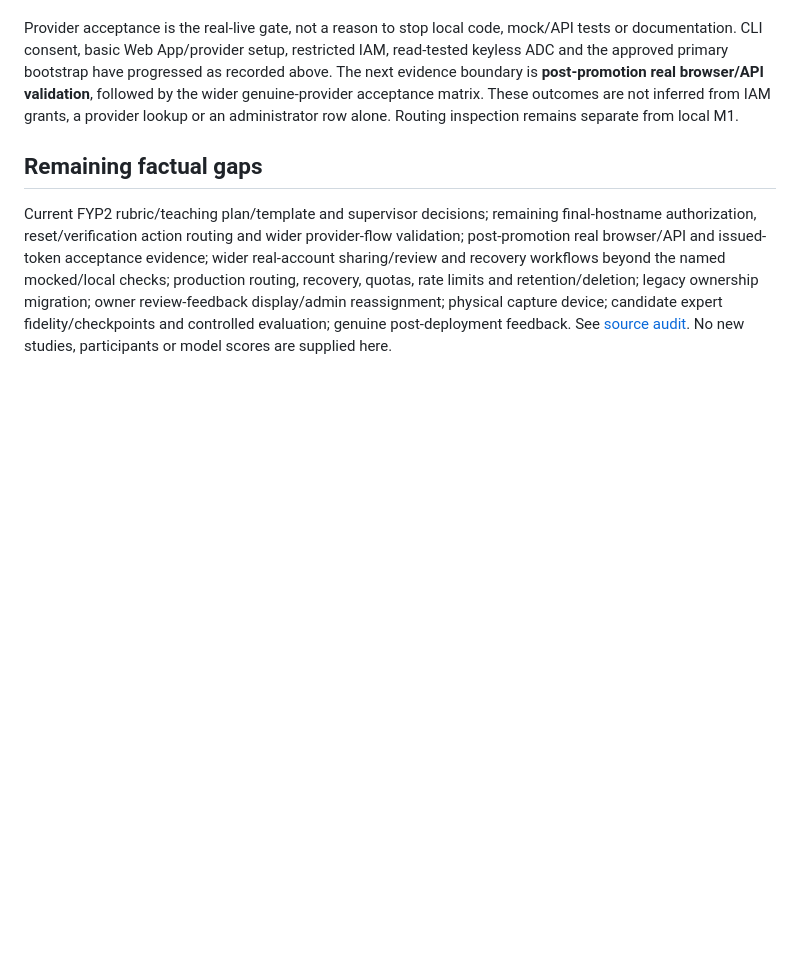
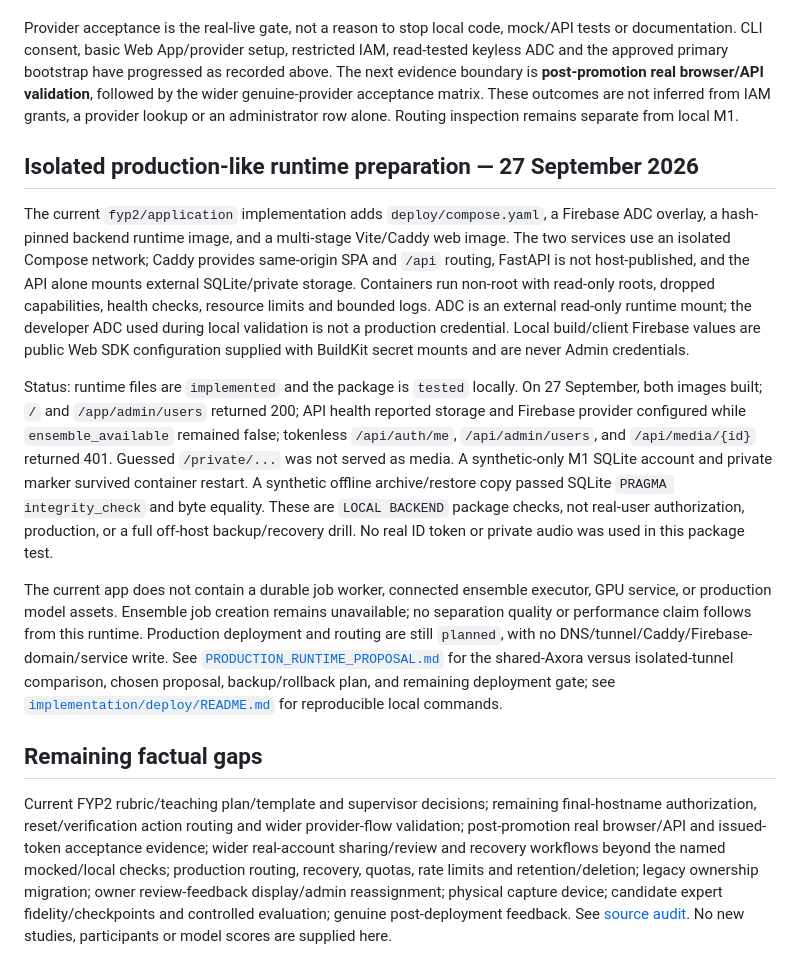
Before and after one commit to ASHRAF-2004/fyp-cardiopulmonary-sound-separation-report, a Markdown page: fyp2/M1_IMPLEMENTATION_AND_TEST_NOTES.md, the part around the change. Drawn GitHub-style; blank space fills up the shorter version.

Commit message:
docs: record isolated runtime preparation

```diff
--- a/fyp2/M1_IMPLEMENTATION_AND_TEST_NOTES.md
+++ b/fyp2/M1_IMPLEMENTATION_AND_TEST_NOTES.md
@@ -230,6 +230,36 @@ Do not mark all cases passed because a subset passed. Record a 503/unavailable r
 
 Provider acceptance is the real-live gate, not a reason to stop local code, mock/API tests or documentation. CLI consent, basic Web App/provider setup, restricted IAM, read-tested keyless ADC and the approved primary bootstrap have progressed as recorded above. The next evidence boundary is **post-promotion real browser/API validation**, followed by the wider genuine-provider acceptance matrix. These outcomes are not inferred from IAM grants, a provider lookup or an administrator row alone. Routing inspection remains separate from local M1.
 
+## Isolated production-like runtime preparation — 27 September 2026
+
+The current `fyp2/application` implementation adds `deploy/compose.yaml`, a Firebase ADC
+overlay, a hash-pinned backend runtime image, and a multi-stage Vite/Caddy web image. The
+two services use an isolated Compose network; Caddy provides same-origin SPA and `/api`
+routing, FastAPI is not host-published, and the API alone mounts external SQLite/private
+storage. Containers run non-root with read-only roots, dropped capabilities, health checks,
+resource limits and bounded logs. ADC is an external read-only runtime mount; the developer
+ADC used during local validation is not a production credential. Local build/client Firebase
+values are public Web SDK configuration supplied with BuildKit secret mounts and are never
+Admin credentials.
+
+Status: runtime files are `implemented` and the package is `tested` locally. On 27 September,
+both images built; `/` and `/app/admin/users` returned 200; API health reported storage and
+Firebase provider configured while `ensemble_available` remained false; tokenless `/api/auth/me`,
+`/api/admin/users`, and `/api/media/{id}` returned 401. Guessed `/private/...` was not served as
+media. A synthetic-only M1 SQLite account and private marker survived container restart. A
+synthetic offline archive/restore copy passed SQLite `PRAGMA integrity_check` and byte equality.
+These are `LOCAL BACKEND` package checks, not real-user authorization, production, or a full
+off-host backup/recovery drill. No real ID token or private audio was used in this package test.
+
+The current app does not contain a durable job worker, connected ensemble executor, GPU
+service, or production model assets. Ensemble job creation remains unavailable; no separation
+quality or performance claim follows from this runtime. Production deployment and routing are
+still `planned`, with no DNS/tunnel/Caddy/Firebase-domain/service write. See
+[`PRODUCTION_RUNTIME_PROPOSAL.md`](../../planning/PRODUCTION_RUNTIME_PROPOSAL.md) for the
+shared-Axora versus isolated-tunnel comparison, chosen proposal, backup/rollback plan, and
+remaining deployment gate; see [`implementation/deploy/README.md`](../../implementation/deploy/README.md)
+for reproducible local commands.
+
 ## Remaining factual gaps
 
 Current FYP2 rubric/teaching plan/template and supervisor decisions; remaining final-hostname authorization, reset/verification action routing and wider provider-flow validation; post-promotion real browser/API and issued-token acceptance evidence; wider real-account sharing/review and recovery workflows beyond the named mocked/local checks; production routing, recovery, quotas, rate limits and retention/deletion; legacy ownership migration; owner review-feedback display/admin reassignment; physical capture device; candidate expert fidelity/checkpoints and controlled evaluation; genuine post-deployment feedback. See [source audit](provenance/M1_SOURCE_AUDIT.md). No new studies, participants or model scores are supplied here.
```
Also changed, not shown: fyp2/TRACEABILITY.md (+1 -1 lines).
